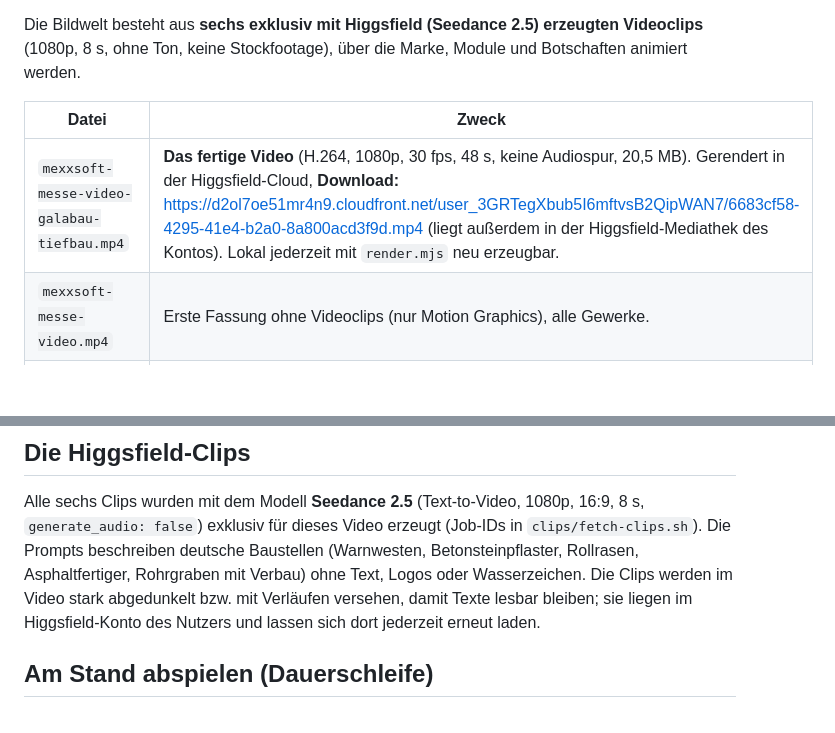
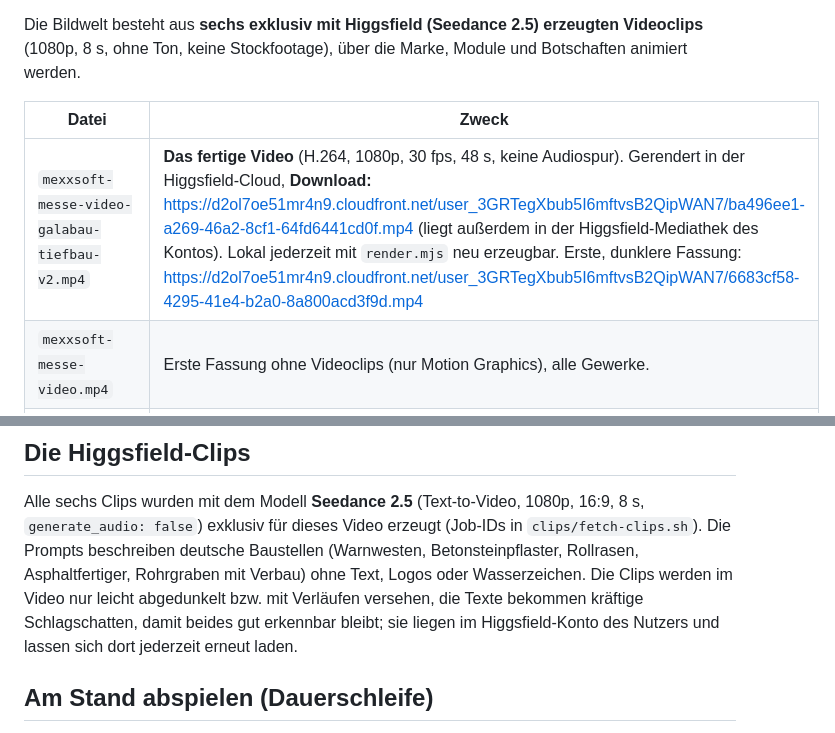
Before and after one commit to sgauger1986-sketch/basti, a Markdown page: messe-video/README.md, 2 parts joined by grey strips. Rendered like a GitHub page; blank space fills up the shorter version.

Commit message:
README: Link zur helleren Fassung v2
Co-Authored-By: Claude Fable 5.1 <noreply@anthropic.com>
Claude-Session: https://claude.ai/code/session_01VQh9ziPQVGwYwHmjpGBAfX

```diff
--- a/messe-video/README.md
+++ b/messe-video/README.md
@@ -9,7 +9,7 @@ Die Bildwelt besteht aus **sechs exklusiv mit Higgsfield (Seedance 2.5) erzeugte
 
 | Datei | Zweck |
 |---|---|
-| `mexxsoft-messe-video-galabau-tiefbau.mp4` | **Das fertige Video** (H.264, 1080p, 30 fps, 48 s, keine Audiospur, 20,5 MB). Gerendert in der Higgsfield-Cloud, **Download:** https://d2ol7oe51mr4n9.cloudfront.net/user_3GRTegXbub5I6mftvsB2QipWAN7/6683cf58-4295-41e4-b2a0-8a800acd3f9d.mp4 (liegt außerdem in der Higgsfield-Mediathek des Kontos). Lokal jederzeit mit `render.mjs` neu erzeugbar. |
+| `mexxsoft-messe-video-galabau-tiefbau-v2.mp4` | **Das fertige Video** (H.264, 1080p, 30 fps, 48 s, keine Audiospur). Gerendert in der Higgsfield-Cloud, **Download:** https://d2ol7oe51mr4n9.cloudfront.net/user_3GRTegXbub5I6mftvsB2QipWAN7/ba496ee1-a269-46a2-8cf1-64fd6441cd0f.mp4 (liegt außerdem in der Higgsfield-Mediathek des Kontos). Lokal jederzeit mit `render.mjs` neu erzeugbar. Erste, dunklere Fassung: https://d2ol7oe51mr4n9.cloudfront.net/user_3GRTegXbub5I6mftvsB2QipWAN7/6683cf58-4295-41e4-b2a0-8a800acd3f9d.mp4 |
 | `mexxsoft-messe-video.mp4` | Erste Fassung ohne Videoclips (nur Motion Graphics), alle Gewerke. |
 | `messe-video.html` | Die Quelle: Animation als HTML/CSS/JS inkl. Video-Hintergründen. Läuft auch direkt im Browser als Endlosschleife (Vollbild mit Taste **F**), sobald `clips/*.webm` vorhanden sind. |
 | `clips/fetch-clips.sh` | Lädt die 6 Higgsfield-Clips und wandelt sie nach WebM/VP9 (für den Render-Browser). |
@@ -37,8 +37,8 @@ Durchgehend: kleine Fußzeile mit „mexXsoft X2 · Die Software für GaLaBau &
 Alle sechs Clips wurden mit dem Modell **Seedance 2.5** (Text-to-Video, 1080p, 16:9, 8 s, `generate_audio: false`)
 exklusiv für dieses Video erzeugt (Job-IDs in `clips/fetch-clips.sh`). Die Prompts beschreiben deutsche
 Baustellen (Warnwesten, Betonsteinpflaster, Rollrasen, Asphaltfertiger, Rohrgraben mit Verbau) ohne Text,
-Logos oder Wasserzeichen. Die Clips werden im Video stark abgedunkelt bzw. mit Verläufen versehen, damit
-Texte lesbar bleiben; sie liegen im Higgsfield-Konto des Nutzers und lassen sich dort jederzeit erneut laden.
+Logos oder Wasserzeichen. Die Clips werden im Video nur leicht abgedunkelt bzw. mit Verläufen versehen, die
+Texte bekommen kräftige Schlagschatten, damit beides gut erkennbar bleibt; sie liegen im Higgsfield-Konto des Nutzers und lassen sich dort jederzeit erneut laden.
 
 ## Am Stand abspielen (Dauerschleife)
 
```
